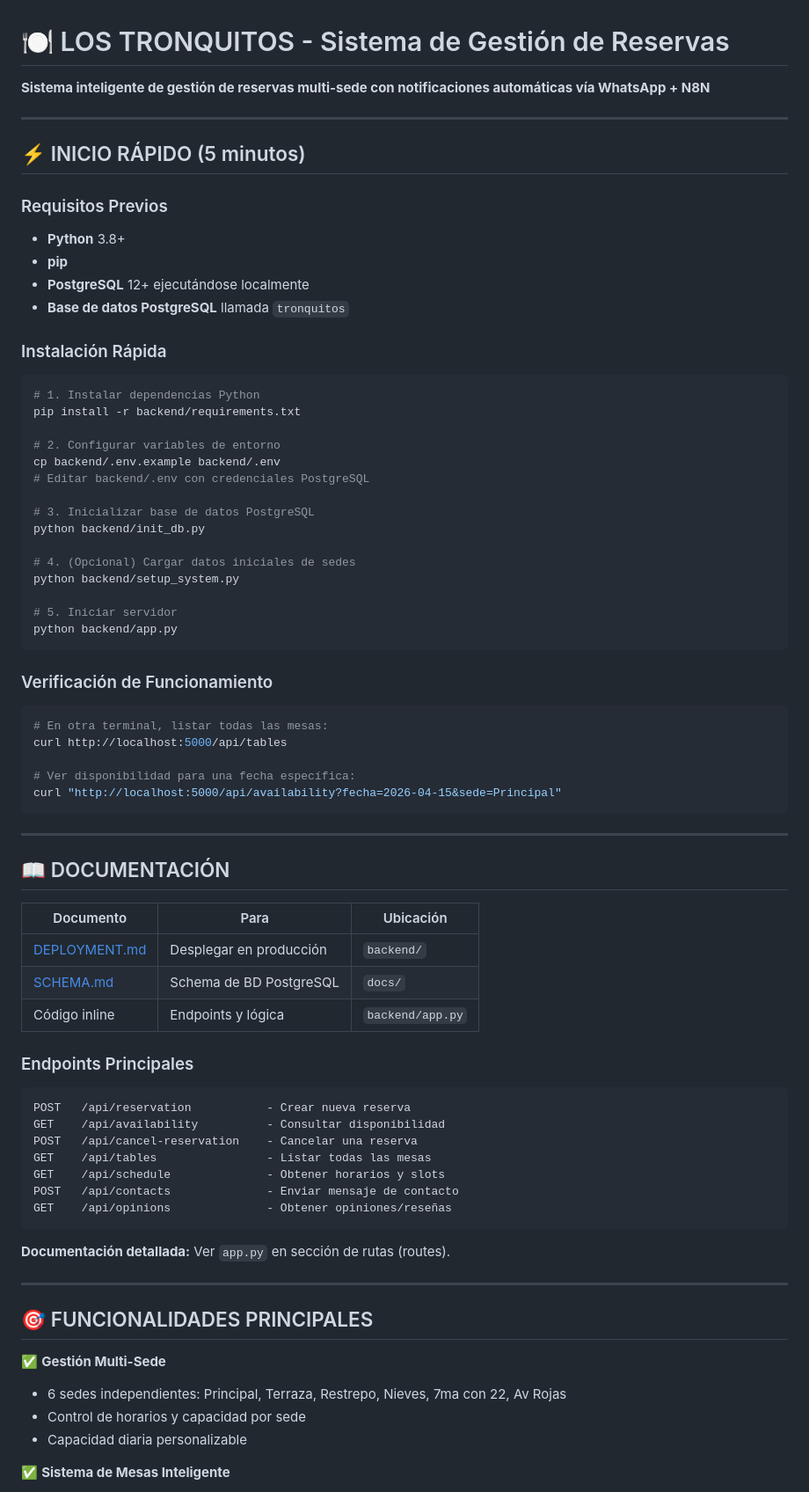
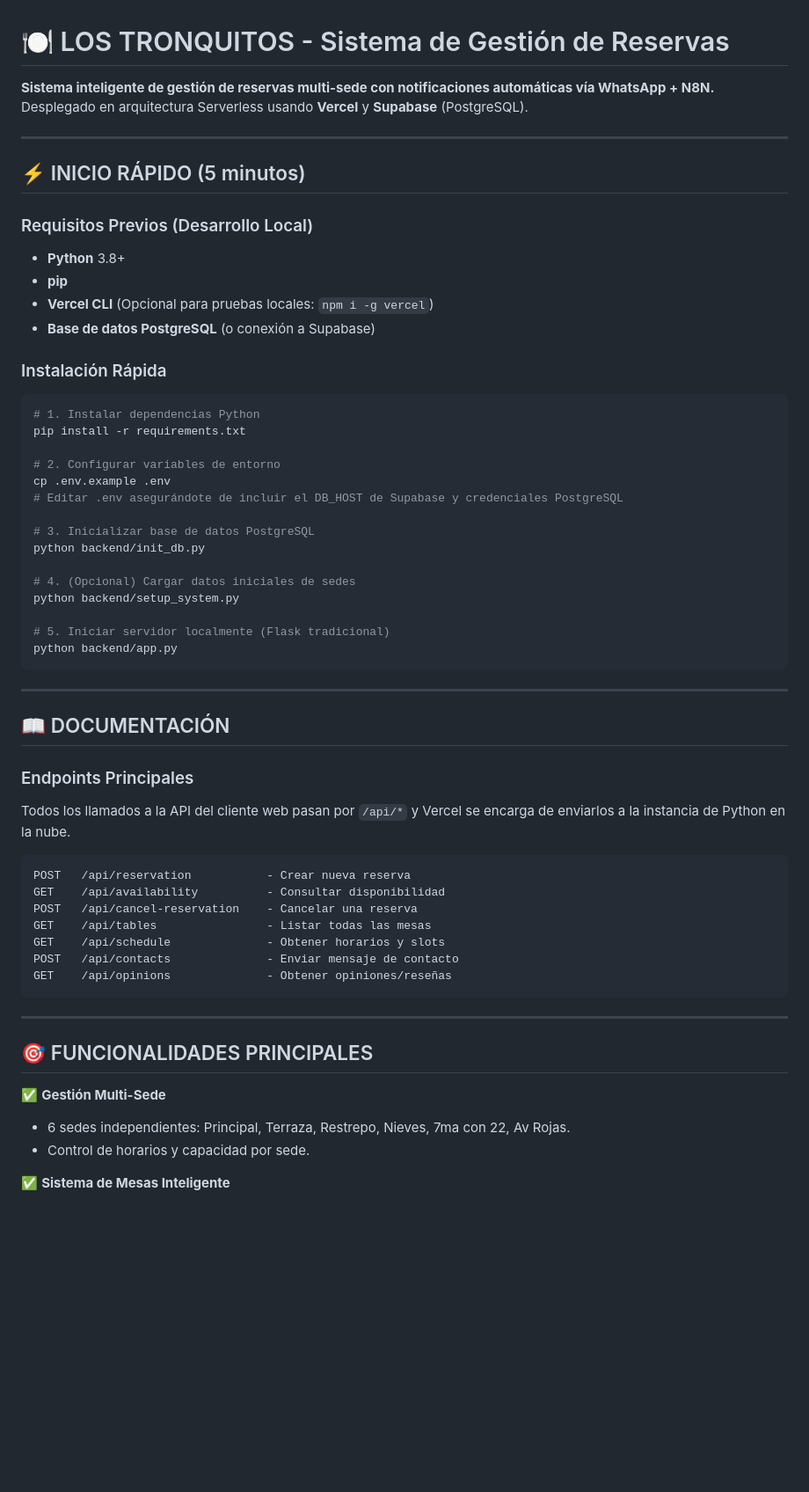
Before and after one commit to Syentropy-py/Tronquitos-API, a Markdown page: README.md, the part around one of its changes. Shown at 88% size. Rendered like a GitHub page; blank space fills up the shorter version.

````diff
--- a/README.md
+++ b/README.md
@@ -1,26 +1,27 @@
 # 🍽️ LOS TRONQUITOS - Sistema de Gestión de Reservas
 
-**Sistema inteligente de gestión de reservas multi-sede con notificaciones automáticas vía WhatsApp + N8N**
+**Sistema inteligente de gestión de reservas multi-sede con notificaciones automáticas vía WhatsApp + N8N.**
+Desplegado en arquitectura Serverless usando **Vercel** y **Supabase** (PostgreSQL).
 
 ---
 
 ## ⚡ INICIO RÁPIDO (5 minutos)
 
-### Requisitos Previos
+### Requisitos Previos (Desarrollo Local)
 - **Python** 3.8+
 - **pip**
-- **PostgreSQL** 12+ ejecutándose localmente
-- **Base de datos PostgreSQL** llamada `tronquitos`
+- **Vercel CLI** (Opcional para pruebas locales: `npm i -g vercel`)
+- **Base de datos PostgreSQL** (o conexión a Supabase)
 
 ### Instalación Rápida
 
 ```bash
 # 1. Instalar dependencias Python
-pip install -r backend/requirements.txt
+pip install -r requirements.txt
 
 # 2. Configurar variables de entorno
-cp backend/.env.example backend/.env
-# Editar backend/.env con credenciales PostgreSQL
+cp .env.example .env
+# Editar .env asegurándote de incluir el DB_HOST de Supabase y credenciales PostgreSQL
 
 # 3. Inicializar base de datos PostgreSQL
 python backend/init_db.py
@@ -28,31 +29,17 @@ python backend/init_db.py
 # 4. (Opcional) Cargar datos iniciales de sedes
 python backend/setup_system.py
 
-# 5. Iniciar servidor
+# 5. Iniciar servidor localmente (Flask tradicional)
 python backend/app.py
-```
-
-### Verificación de Funcionamiento
-
-```bash
-# En otra terminal, listar todas las mesas:
-curl http://localhost:5000/api/tables
-
-# Ver disponibilidad para una fecha específica:
-curl "http://localhost:5000/api/availability?fecha=2026-04-15&sede=Principal"
 ```
 
 ---
 
 ## 📖 DOCUMENTACIÓN
 
-| Documento | Para | Ubicación |
-|-----------|------|-----------|
-| [DEPLOYMENT.md](backend/DEPLOYMENT.md) | Desplegar en producción | `backend/` |
-| [SCHEMA.md](docs/) | Schema de BD PostgreSQL | `docs/` |
-| Código inline | Endpoints y lógica | `backend/app.py` |
+### Endpoints Principales
 
-### Endpoints Principales
+Todos los llamados a la API del cliente web pasan por `/api/*` y Vercel se encarga de enviarlos a la instancia de Python en la nube.
 
 ```
 POST   /api/reservation           - Crear nueva reserva
@@ -64,15 +51,12 @@ POST   /api/contacts              - Enviar mensaje de contacto
 GET    /api/opinions              - Obtener opiniones/reseñas
 ```
 
-**Documentación detallada:** Ver `app.py` en sección de rutas (routes).
-
 ---
 
 ## 🎯 FUNCIONALIDADES PRINCIPALES
 
 ✅ **Gestión Multi-Sede**
-- 6 sedes independientes: Principal, Terraza, Restrepo, Nieves, 7ma con 22, Av Rojas
-- Control de horarios y capacidad por sede
-- Capacidad diaria personalizable
+- 6 sedes independientes: Principal, Terraza, Restrepo, Nieves, 7ma con 22, Av Rojas.
+- Control de horarios y capacidad por sede.
 
 ✅ **Sistema de Mesas Inteligente**
````
Also changed, not shown: other parts of README.md (+54 -155 lines), DEPLOYMENT_GUIA.md (deleted, +0 -211 lines).
